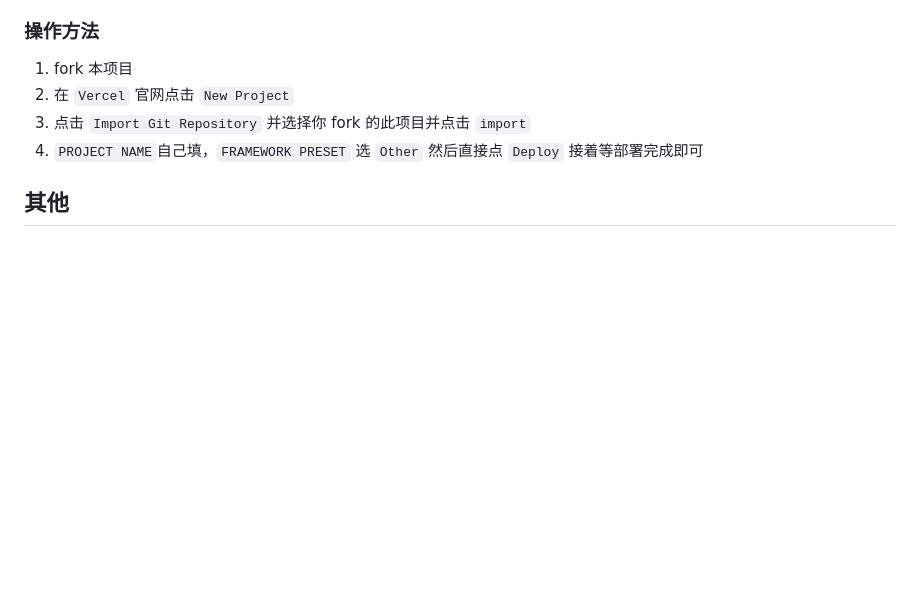
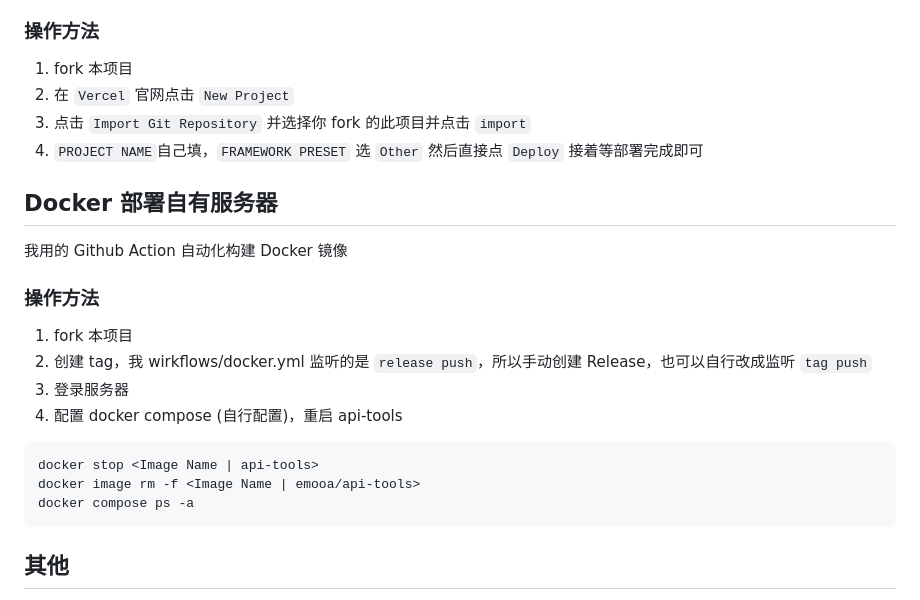
Before and after one commit to heiemooa/api-tools, a Markdown page: README.md, the part around the change printed below. GitHub-like rendering; blank space fills up the shorter version.

Commit message:
docs: Update README.md

````diff
--- a/README.md
+++ b/README.md
@@ -169,6 +146,23 @@ POST https://example.com/status
 3. 点击 `Import Git Repository` 并选择你 fork 的此项目并点击 `import`
 4. `PROJECT NAME`自己填，`FRAMEWORK PRESET` 选 `Other` 然后直接点 `Deploy` 接着等部署完成即可
 
+## Docker 部署自有服务器
+
+我用的 Github Action 自动化构建 Docker 镜像
+
+### 操作方法
+
+1. fork 本项目
+2. 创建 tag，我 wirkflows/docker.yml 监听的是 `release push`，所以手动创建 Release，也可以自行改成监听 `tag push`
+3. 登录服务器
+4. 配置 docker compose (自行配置)，重启 api-tools
+
+```
+docker stop <Image Name | api-tools>
+docker image rm -f <Image Name | emooa/api-tools>
+docker compose ps -a
+```
+
 ## 其他
 
 - 本项目为了避免频繁请求官方数据，默认对数据做了缓存处理，默认为 `30` 分钟，如需更改，请自行前往 `utils\cache.js` 文件修改
````
Also changed, not shown: other parts of README.md (+4 -27 lines).
